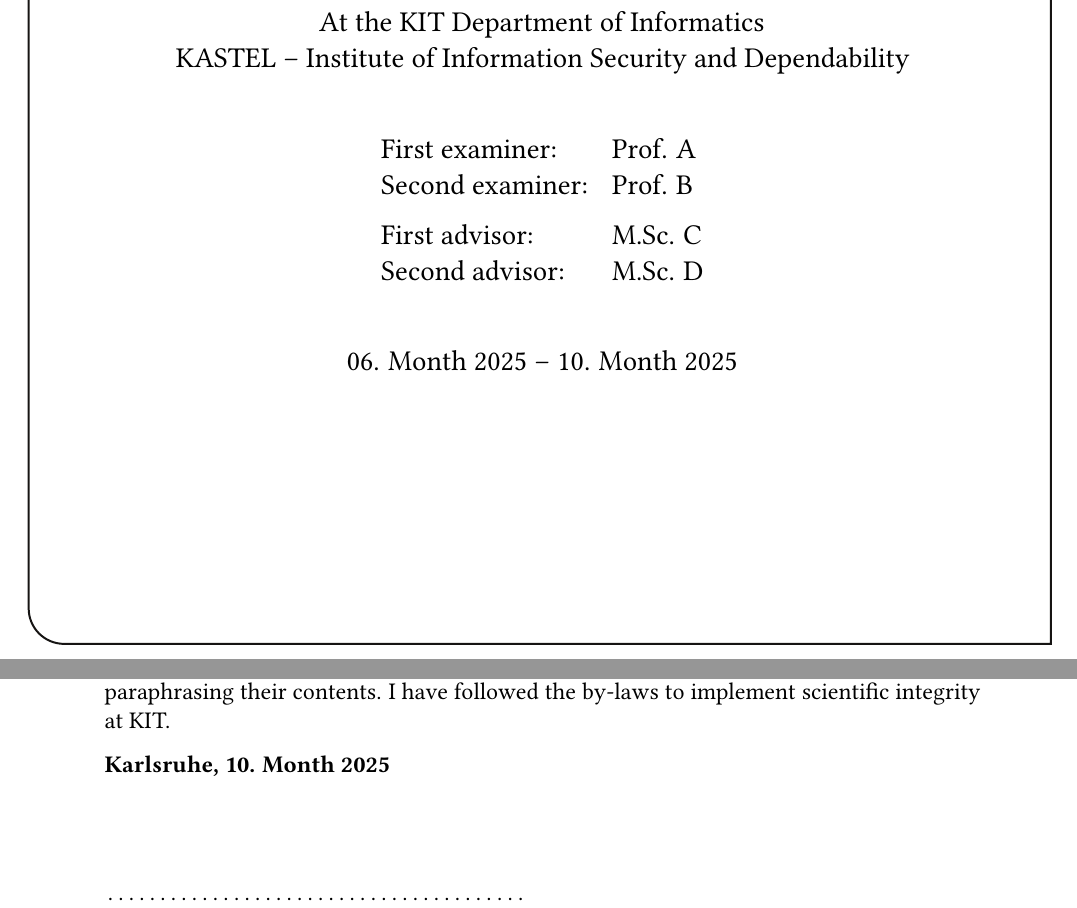
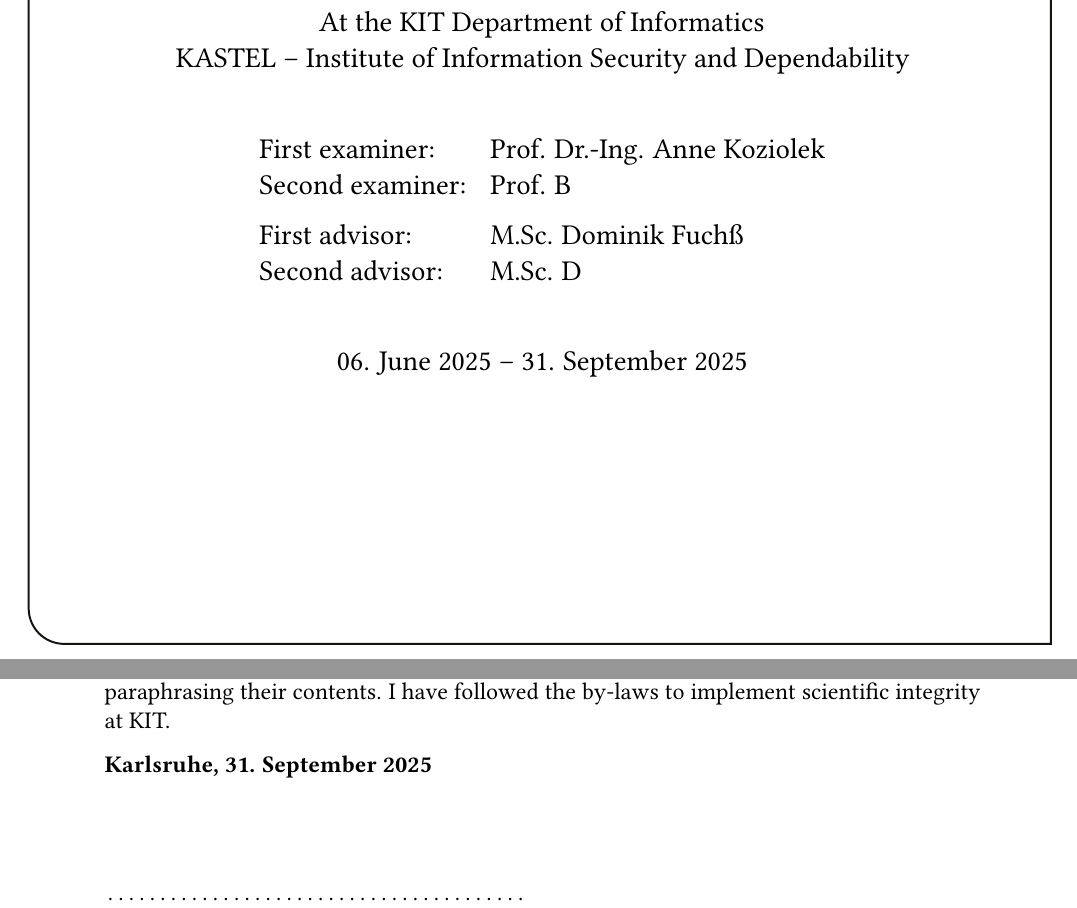
Before and after one commit to DanielDango/LiSSA-RATLR, a LaTeX thesis (thesis.tex): two parts of pages 1 and 3 of 29, joined at a grey line, cut so that both start at the same text. Compiled offline with pdfLaTeX.

Commit message:
Update on Overleaf.

```diff
--- a/thesis.tex
+++ b/thesis.tex
@@ -37,19 +37,19 @@
 %% instead of the SDQ logo
 % \grouplogo{myfile}
 %% Alternatively, you can disable the group logo
-% \nogrouplogo
+\nogrouplogo
 
 %% The reviewers are the professors that grade your thesis
-\reviewerone{Prof. A}
+\reviewerone{Prof. Dr.-Ing. Anne Koziolek}
 \reviewertwo{Prof. B}
 
 %% The advisors are PhDs or Postdocs
-\advisorone{M.Sc. C}
+\advisorone{M.Sc. Dominik Fuchß}
 %% The second advisor can be omitted
 \advisortwo{M.Sc. D}
 
 %% Please enter the start end end time of your thesis
-\editingtime{06. Month 2025}{10. Month 2025}
+\editingtime{06. June 2025}{31. September 2025}
 
 %% Please enter the place of residence of the author. This is used on the declarationpage
 \location{Karlsruhe}
```
